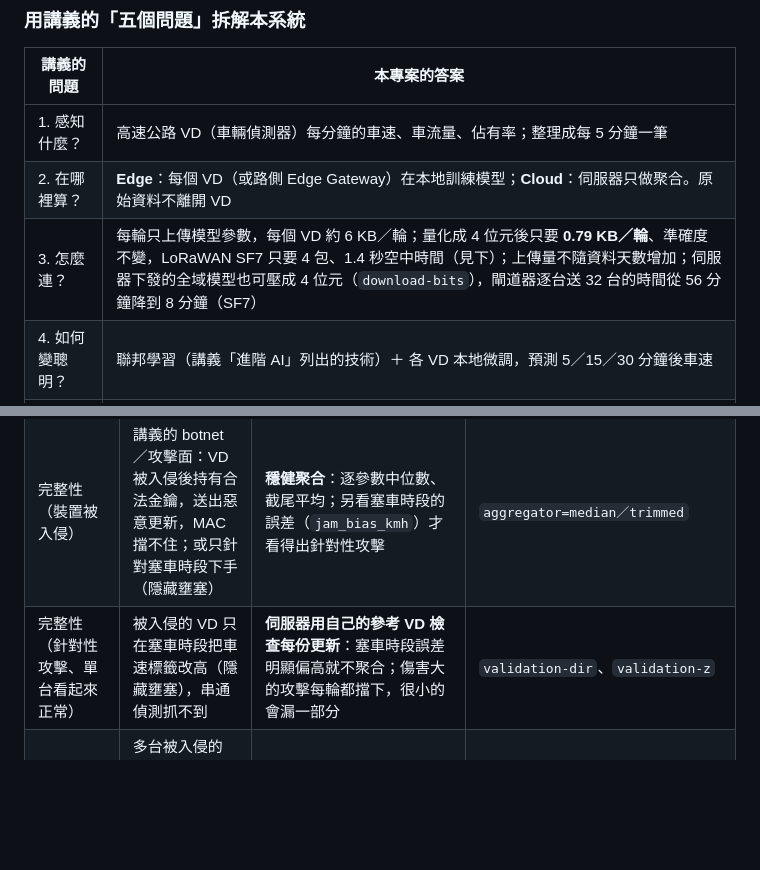
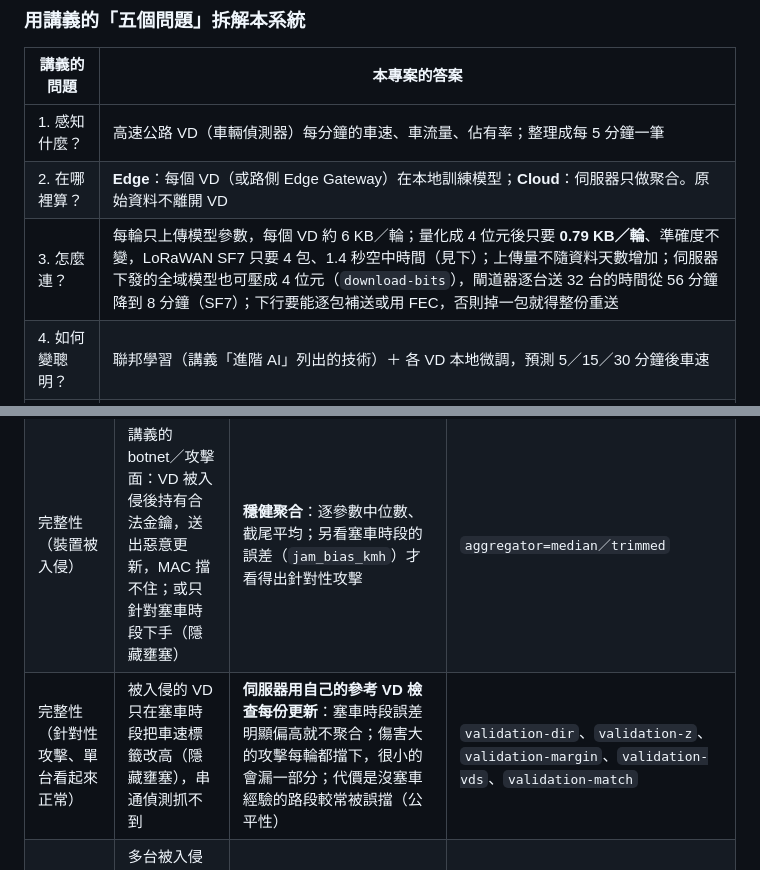
Before and after one commit to austenjuan2222/UnivProject, a Markdown page: README.md, 2 parts joined by grey strips. Rendered like a GitHub page; blank space fills up the shorter version.

Commit message:
README: mention tonight's options and findings in the lecture mapping tables
Co-Authored-By: Claude Opus 5.5 <noreply@anthropic.com>

```diff
--- a/README.md
+++ b/README.md
@@ -514,7 +514,7 @@ record-level 雜訊讓每個 VD 的更新量變大，client 裁剪 0.05 會把
 |---|---|
 | 1. 感知什麼？ | 高速公路 VD（車輛偵測器）每分鐘的車速、車流量、佔有率；整理成每 5 分鐘一筆 |
 | 2. 在哪裡算？ | **Edge**：每個 VD（或路側 Edge Gateway）在本地訓練模型；**Cloud**：伺服器只做聚合。原始資料不離開 VD |
-| 3. 怎麼連？ | 每輪只上傳模型參數，每個 VD 約 6 KB／輪；量化成 4 位元後只要 **0.79 KB／輪**、準確度不變，LoRaWAN SF7 只要 4 包、1.4 秒空中時間（見下）；上傳量不隨資料天數增加；伺服器下發的全域模型也可壓成 4 位元（`download-bits`），閘道器逐台送 32 台的時間從 56 分鐘降到 8 分鐘（SF7） |
+| 3. 怎麼連？ | 每輪只上傳模型參數，每個 VD 約 6 KB／輪；量化成 4 位元後只要 **0.79 KB／輪**、準確度不變，LoRaWAN SF7 只要 4 包、1.4 秒空中時間（見下）；上傳量不隨資料天數增加；伺服器下發的全域模型也可壓成 4 位元（`download-bits`），閘道器逐台送 32 台的時間從 56 分鐘降到 8 分鐘（SF7）；下行要能逐包補送或用 FEC，否則掉一包就得整份重送 |
 | 4. 如何變聰明？ | 聯邦學習（講義「進階 AI」列出的技術）＋ 各 VD 本地微調，預測 5／15／30 分鐘後車速 |
 | 5. 如何保護？ | 隱私：差分隱私（ε）；完整性：HMAC 與數位簽章；可用性：斷線 VD 不影響其他 VD；攻擊：穩健聚合（見下表） |
 
@@ -528,7 +528,7 @@ record-level 雜訊讓每個 VD 的更新量變大，client 裁剪 0.05 會把
 | 防重送 | 把舊一輪的更新再送一次 | 簽章內容包含輪次與 VD 編號 | 同上；模擬用 `replay-rate` |
 | 完整性（下發） | 講義案例：智慧集線器被騙安裝假更新 | 伺服器用 **Ed25519 數位簽章**簽全域模型，VD 驗證通過才使用 | `sign-models=true`（預設） |
 | 完整性（裝置被入侵） | 講義的 botnet／攻擊面：VD 被入侵後持有合法金鑰，送出惡意更新，MAC 擋不住；或只針對塞車時段下手（隱藏壅塞） | **穩健聚合**：逐參數中位數、截尾平均；另看塞車時段的誤差（`jam_bias_kmh`）才看得出針對性攻擊 | `aggregator=median／trimmed` |
-| 完整性（針對性攻擊、單台看起來正常） | 被入侵的 VD 只在塞車時段把車速標籤改高（隱藏壅塞），串通偵測抓不到 | **伺服器用自己的參考 VD 檢查每份更新**：塞車時段誤差明顯偏高就不聚合；傷害大的攻擊每輪都擋下，很小的會漏一部分 | `validation-dir`、`validation-z` |
+| 完整性（針對性攻擊、單台看起來正常） | 被入侵的 VD 只在塞車時段把車速標籤改高（隱藏壅塞），串通偵測抓不到 | **伺服器用自己的參考 VD 檢查每份更新**：塞車時段誤差明顯偏高就不聚合；傷害大的攻擊每輪都擋下，很小的會漏一部分；代價是沒塞車經驗的路段較常被誤擋（公平性） | `validation-dir`、`validation-z`、`validation-margin`、`validation-vds`、`validation-match` |
 | 入侵偵測（裝置被入侵、攻擊很隱蔽） | 多台被入侵的 VD 串通，每次只往同一方向偏一點，大小看起來正常，穩健聚合擋不住 | **跨輪串通偵測**：一直和別台特別像的 VD 被標記、不進入聚合 | `collusion-filter=true`、`collusion-z` |
 | 機密性（傳輸中）、裝置鑑別 | 網路上偷聽 VD 和伺服器之間的流量；沒註冊的假 VD 連上來（講義 TLS、RFID 偽造標籤） | **TLS**（自建 CA 簽的伺服器憑證）＋ **SuperNode 認證**：伺服器只接受事先註冊過公鑰的 VD | 部署模式：`scripts/run_tls_deployment.py` |
 | 撤銷（RFID 標籤撤銷） | 確認被入侵的 VD 還持有合法金鑰，可以繼續連線 | 撤銷它的註冊：現有連線立刻被切斷，用原本的金鑰也連不回來 | `flwr supernode unregister`（同上腳本示範） |
```
